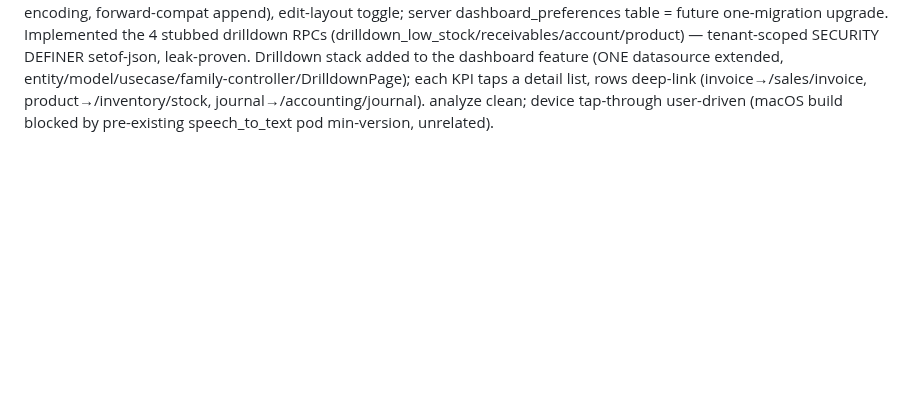
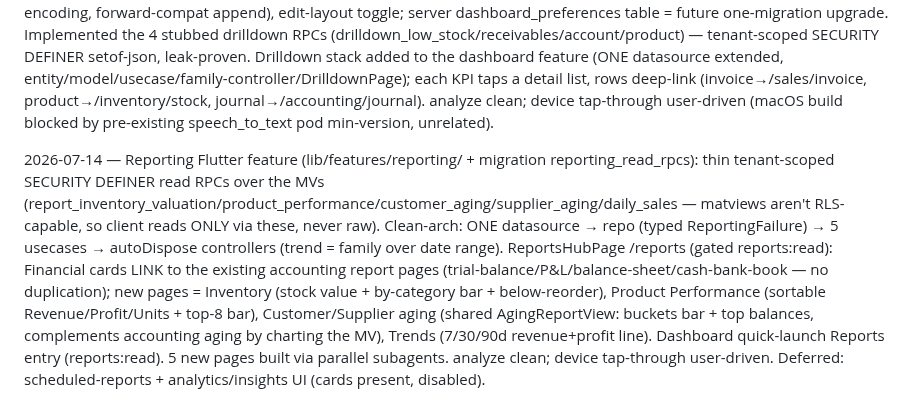
Before and after one commit to RaoAhmadRaza/posapplication-, a Markdown page: docs/DECISIONS.md, the part around the change. Rendered like a GitHub page; blank space fills up the shorter version.

Commit message:
docs(reporting): Reports UI feature — PROJECT_STATE M08 + DECISIONS

```diff
--- a/docs/DECISIONS.md
+++ b/docs/DECISIONS.md
@@ -303,3 +303,5 @@ Inventory Slice A (Product Catalog) complete: full §3.4 schema + clean-arch inv
 2026-07-14 — AI recommendations (migration ai_recommendations): ai_recommendations table (§3.12 verbatim) + RLS select-own-tenant, insert/update/delete revoked (definer-write). generate_reorder_recommendations = RULES-BASED off mv_inventory_valuation.below_reorder (0.90 confidence, reasoning string, 7-day expiry; idempotent — one open PENDING per product, gate-proven 2nd run created:0; ML inference deferred per pipeline "infra ready"). act_on_recommendation(id,accept) PENDING→ACCEPTED/DISMISSED (tenant+reports:read gated, stamps accepted_by/at). pg_cron daily. Global generator (all tenants) — gate scoped act_on to own-tenant PENDING. Other rec types (PRICING/STAFFING/BUNDLE) follow same pattern (deferred).
 
 2026-07-14 — Dashboard V2 config + drilldowns (feat + migration reporting_drilldowns_complete): relocated dashboard_page.dart auth/→features/dashboard/presentation/pages/ (clean-arch: page in owning feature; imports+router fixed). DashboardSummary+model+repo extended with the 4 new dashboard_summary fields → 10-KPI grid. CONFIGURABLE grid (DECISION#2 client-side): show/hide + order persisted per-device in shared_preferences (KpiLayoutController, "key:1/0" encoding, forward-compat append), edit-layout toggle; server dashboard_preferences table = future one-migration upgrade. Implemented the 4 stubbed drilldown RPCs (drilldown_low_stock/receivables/account/product) — tenant-scoped SECURITY DEFINER setof-json, leak-proven. Drilldown stack added to the dashboard feature (ONE datasource extended, entity/model/usecase/family-controller/DrilldownPage); each KPI taps a detail list, rows deep-link (invoice→/sales/invoice, product→/inventory/stock, journal→/accounting/journal). analyze clean; device tap-through user-driven (macOS build blocked by pre-existing speech_to_text pod min-version, unrelated).
+
+2026-07-14 — Reporting Flutter feature (lib/features/reporting/ + migration reporting_read_rpcs): thin tenant-scoped SECURITY DEFINER read RPCs over the MVs (report_inventory_valuation/product_performance/customer_aging/supplier_aging/daily_sales — matviews aren't RLS-capable, so client reads ONLY via these, never raw). Clean-arch: ONE datasource → repo (typed ReportingFailure) → 5 usecases → autoDispose controllers (trend = family over date range). ReportsHubPage /reports (gated reports:read): Financial cards LINK to the existing accounting report pages (trial-balance/P&L/balance-sheet/cash-bank-book — no duplication); new pages = Inventory (stock value + by-category bar + below-reorder), Product Performance (sortable Revenue/Profit/Units + top-8 bar), Customer/Supplier aging (shared AgingReportView: buckets bar + top balances, complements accounting aging by charting the MV), Trends (7/30/90d revenue+profit line). Dashboard quick-launch Reports entry (reports:read). 5 new pages built via parallel subagents. analyze clean; device tap-through user-driven. Deferred: scheduled-reports + analytics/insights UI (cards present, disabled).
```
Also changed, not shown: docs/PROJECT_STATE.md (+4 -1 lines).
